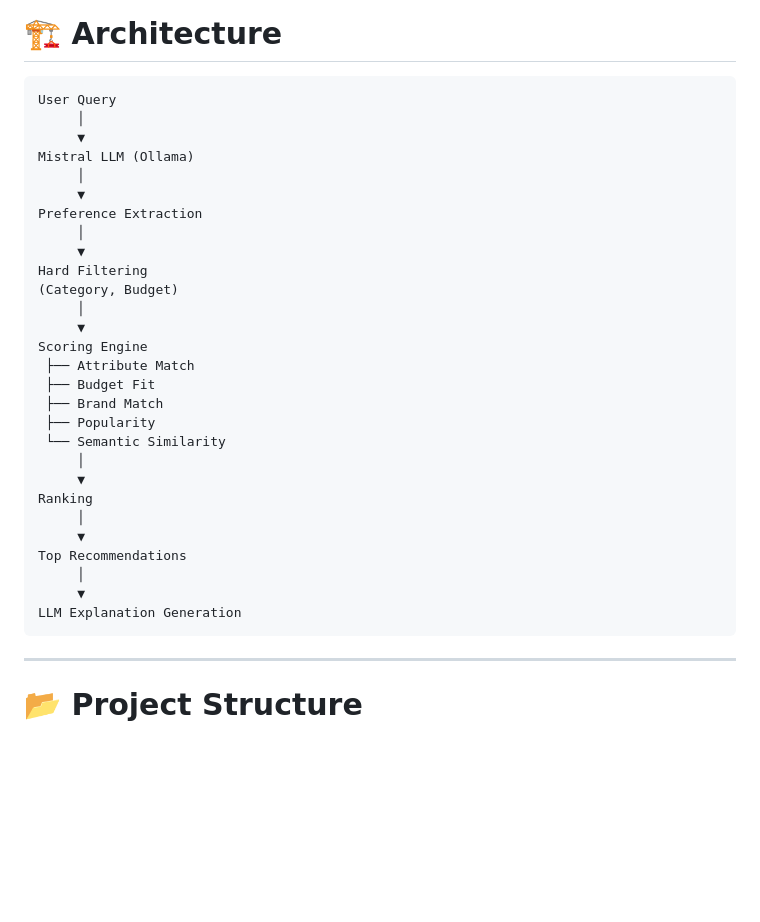
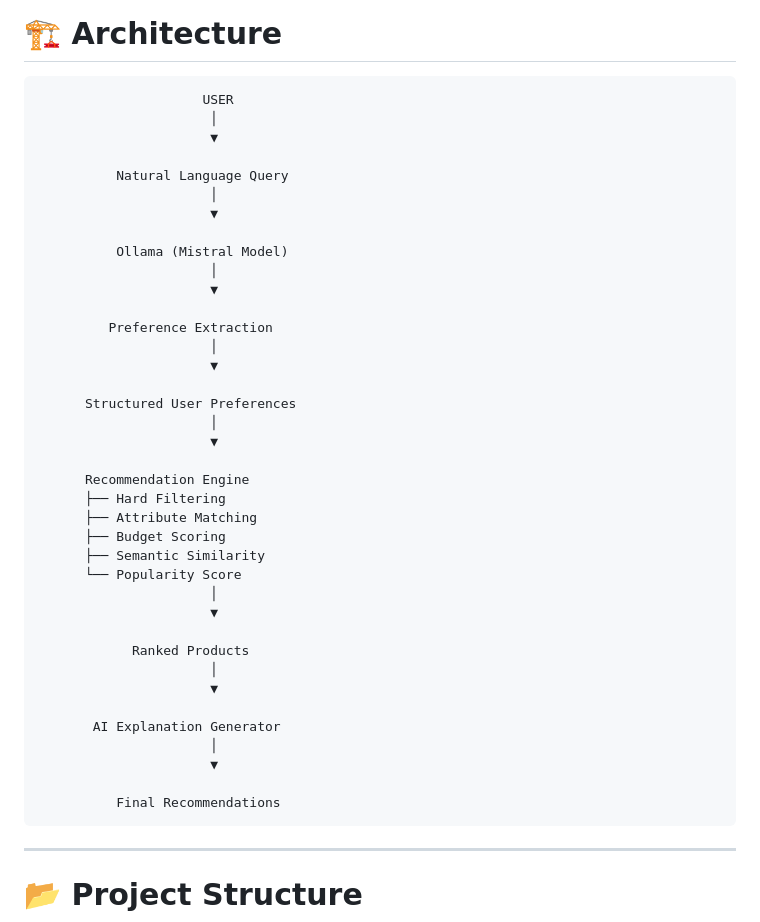
Before and after one commit to Charlie98angargatti/Product_Recommendation_Agent, a Markdown page: README.md, the part around the change. Drawn GitHub-style; blank space fills up the shorter version.

````diff
--- a/README.md
+++ b/README.md
@@ -75,34 +75,44 @@ The system combines:
 # 🏗️ Architecture
 
 ```text
-User Query
-     │
-     ▼
-Mistral LLM (Ollama)
-     │
-     ▼
-Preference Extraction
-     │
-     ▼
-Hard Filtering
-(Category, Budget)
-     │
-     ▼
-Scoring Engine
- ├── Attribute Match
- ├── Budget Fit
- ├── Brand Match
- ├── Popularity
- └── Semantic Similarity
-     │
-     ▼
-Ranking
-     │
-     ▼
-Top Recommendations
-     │
-     ▼
-LLM Explanation Generation
+                     USER
+                      │
+                      ▼
+
+          Natural Language Query
+                      │
+                      ▼
+
+          Ollama (Mistral Model)
+                      │
+                      ▼
+
+         Preference Extraction
+                      │
+                      ▼
+
+      Structured User Preferences
+                      │
+                      ▼
+
+      Recommendation Engine
+      ├── Hard Filtering
+      ├── Attribute Matching
+      ├── Budget Scoring
+      ├── Semantic Similarity
+      └── Popularity Score
+                      │
+                      ▼
+
+            Ranked Products
+                      │
+                      ▼
+
+       AI Explanation Generator
+                      │
+                      ▼
+
+          Final Recommendations
 ```
 
 ---
````
